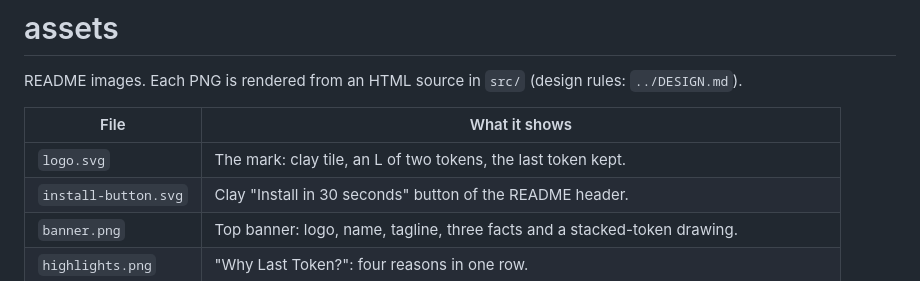
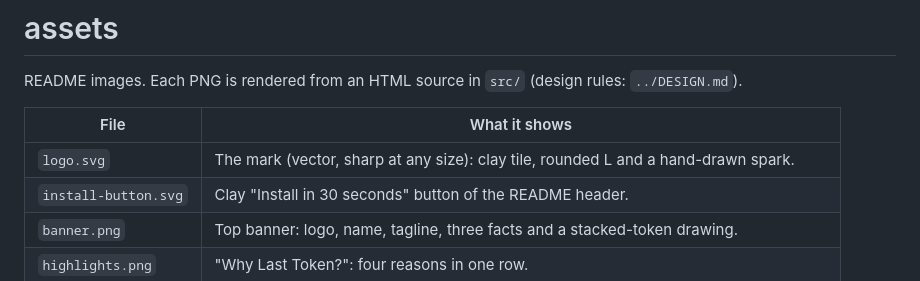
Before and after one commit to ardazeybek/last-token, a Markdown page: assets/README.md, the part around the change. GitHub-like rendering.

Commit message:
1.7.1: new vector logo, no duplicate status line text

```diff
--- a/assets/README.md
+++ b/assets/README.md
@@ -4,7 +4,7 @@ README images. Each PNG is rendered from an HTML source in `src/` (design rules:
 
 | File | What it shows |
 |---|---|
-| `logo.svg` | The mark: clay tile, an L of two tokens, the last token kept. |
+| `logo.svg` | The mark (vector, sharp at any size): clay tile, rounded L and a hand-drawn spark. |
 | `install-button.svg` | Clay "Install in 30 seconds" button of the README header. |
 | `banner.png` | Top banner: logo, name, tagline, three facts and a stacked-token drawing. |
 | `highlights.png` | "Why Last Token?": four reasons in one row. |
```
Also changed, not shown: MAP.md (+1 -1 lines), assets/banner.png, assets/social.png, 5 other files.
